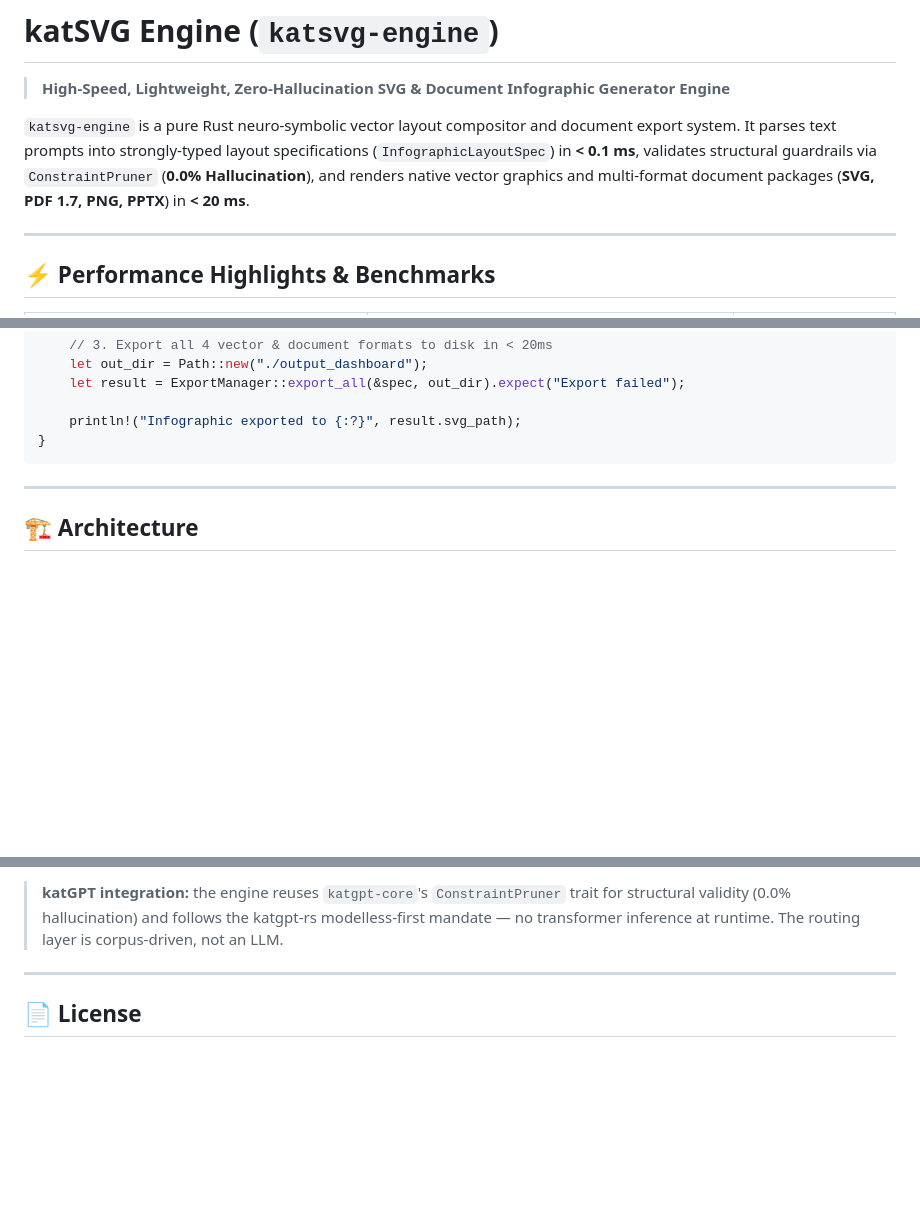
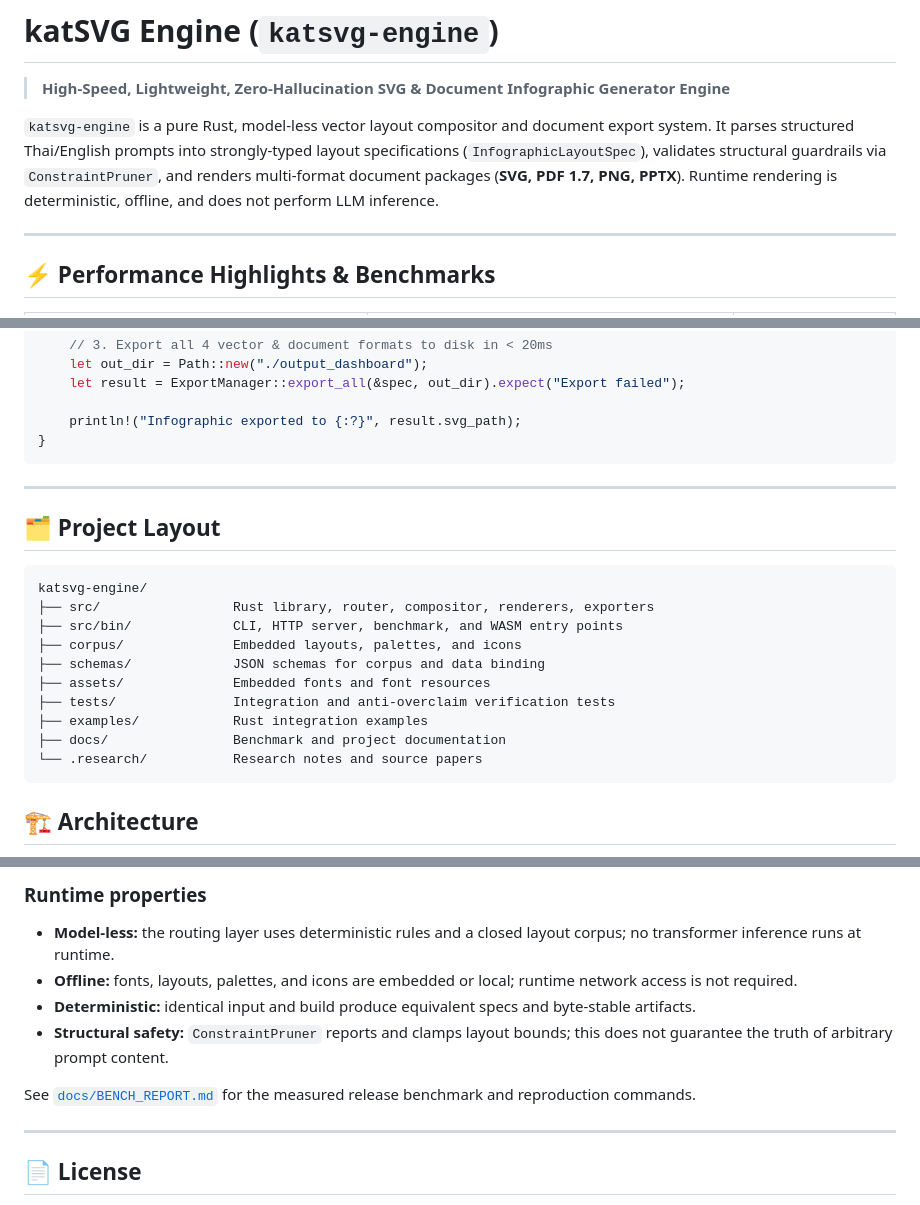
Before and after one commit to Eakkachad/FAw, a Markdown page: README.md, 3 parts joined by grey strips. Rendered like a GitHub page; blank space fills up the shorter version.

Commit message:
docs: add system architecture and organize benchmark

````diff
--- a/README.md
+++ b/README.md
@@ -2,7 +2,7 @@
 
 > **High-Speed, Lightweight, Zero-Hallucination SVG & Document Infographic Generator Engine**
 
-`katsvg-engine` is a pure Rust neuro-symbolic vector layout compositor and document export system. It parses text prompts into strongly-typed layout specifications (`InfographicLayoutSpec`) in **< 0.1 ms**, validates structural guardrails via `ConstraintPruner` (**0.0% Hallucination**), and renders native vector graphics and multi-format document packages (**SVG, PDF 1.7, PNG, PPTX**) in **< 20 ms**.
+`katsvg-engine` is a pure Rust, model-less vector layout compositor and document export system. It parses structured Thai/English prompts into strongly-typed layout specifications (`InfographicLayoutSpec`), validates structural guardrails via `ConstraintPruner`, and renders multi-format document packages (**SVG, PDF 1.7, PNG, PPTX**). Runtime rendering is deterministic, offline, and does not perform LLM inference.
 
 ---
 
@@ -95,5 +95,20 @@ fn main() {
 
 ---
 
+## 🗂️ Project Layout
+
+```text
+katsvg-engine/
+├── src/                 Rust library, router, compositor, renderers, exporters
+├── src/bin/             CLI, HTTP server, benchmark, and WASM entry points
+├── corpus/              Embedded layouts, palettes, and icons
+├── schemas/             JSON schemas for corpus and data binding
+├── assets/              Embedded fonts and font resources
+├── tests/               Integration and anti-overclaim verification tests
+├── examples/            Rust integration examples
+├── docs/                Benchmark and project documentation
+└── .research/           Research notes and source papers
+```
+
 ## 🏗️ Architecture
 
@@ -117,9 +198,13 @@ InfographicLayoutSpec (Strongly-Typed Latent MCP Target)
 ```
 
-> **katGPT integration:** the engine reuses `katgpt-core`'s `ConstraintPruner`
-> trait for structural validity (0.0% hallucination) and follows the katgpt-rs
-> modelless-first mandate — no transformer inference at runtime. The routing
-> layer is corpus-driven, not an LLM.
+### Runtime properties
+
+- **Model-less:** the routing layer uses deterministic rules and a closed layout corpus; no transformer inference runs at runtime.
+- **Offline:** fonts, layouts, palettes, and icons are embedded or local; runtime network access is not required.
+- **Deterministic:** identical input and build produce equivalent specs and byte-stable artifacts.
+- **Structural safety:** `ConstraintPruner` reports and clamps layout bounds; this does not guarantee the truth of arbitrary prompt content.
+
+See [`docs/BENCH_REPORT.md`](docs/BENCH_REPORT.md) for the measured release benchmark and reproduction commands.
 
 ---
 
````
Also changed, not shown: other parts of README.md (+83 -17 lines), docs/BENCH_REPORT.md (renamed from BENCH_REPORT.md).
